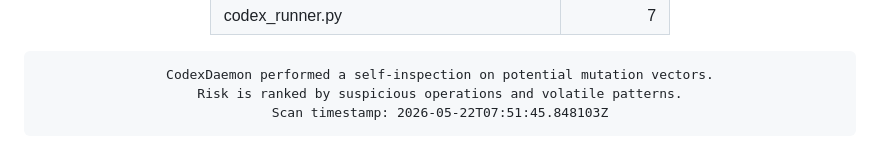
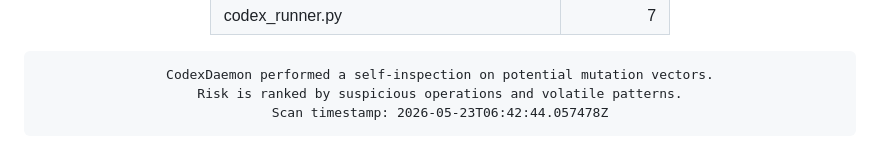
Before and after one commit to roninazure/CodexDaemon, a Markdown page: README.md, the part around the change. Rendered like a GitHub page.

Commit message:
🧬 Update Mutation Risk Score [auto]

```diff
--- a/README.md
+++ b/README.md
@@ -96,7 +96,7 @@
     border-radius:10px; border:1px solid #f97316; box-shadow:inset 0 0 6px #f97316;">
 CodexDaemon performed a self-inspection on potential mutation vectors.
 Risk is ranked by suspicious operations and volatile patterns.
-Scan timestamp: 2026-05-22T07:51:45.848103Z
+Scan timestamp: 2026-05-23T06:42:44.057478Z
 </pre>
 
 </div>
```
